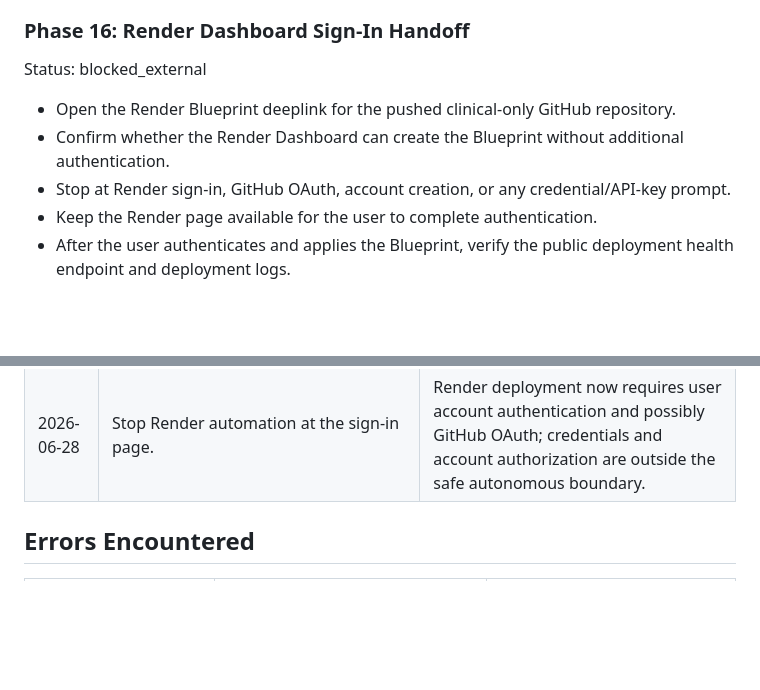
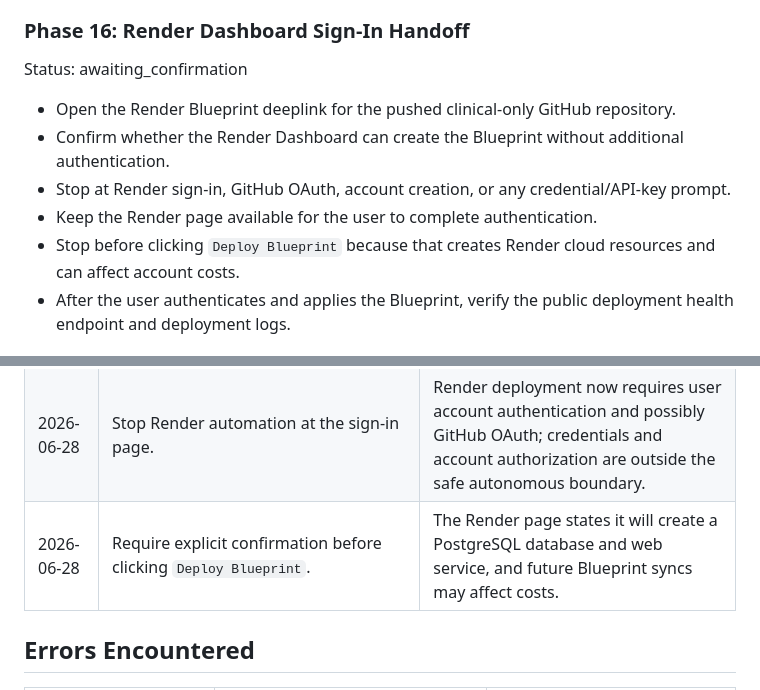
Before and after one commit to dany1230000/work, a Markdown page: .planning/2026-06-22-clinical-differential-support/task_plan.md, 2 parts joined by grey strips. Drawn GitHub-style; blank space fills up the shorter version.

```diff
--- a/.planning/2026-06-22-clinical-differential-support/task_plan.md
+++ b/.planning/2026-06-22-clinical-differential-support/task_plan.md
@@ -150,12 +150,13 @@ Status: complete
 - Stop before Render CLI installation, Render login, Render deployment, cloud account creation, or secret handling.
 
 ### Phase 16: Render Dashboard Sign-In Handoff
-Status: blocked_external
+Status: awaiting_confirmation
 
 - Open the Render Blueprint deeplink for the pushed clinical-only GitHub repository.
 - Confirm whether the Render Dashboard can create the Blueprint without additional authentication.
 - Stop at Render sign-in, GitHub OAuth, account creation, or any credential/API-key prompt.
 - Keep the Render page available for the user to complete authentication.
+- Stop before clicking `Deploy Blueprint` because that creates Render cloud resources and can affect account costs.
 - After the user authenticates and applies the Blueprint, verify the public deployment health endpoint and deployment logs.
 
 ## Decisions
@@ -178,6 +179,7 @@ Status: blocked_external
 | 2026-06-28 | Configure the user-provided GitHub URL as `origin` without pushing. | The existing remote assistant requires an explicit `--push` flag for push operations; the user supplied a URL but not a push instruction. |
 | 2026-06-28 | Publish through an isolated clinical-only Git tree instead of pushing the root repository history. | The current root HEAD tracks `tw_quant_v2/`; a direct push would publish unrelated trading research and violate the scoped clinical deployment boundary. |
 | 2026-06-28 | Stop Render automation at the sign-in page. | Render deployment now requires user account authentication and possibly GitHub OAuth; credentials and account authorization are outside the safe autonomous boundary. |
+| 2026-06-28 | Require explicit confirmation before clicking `Deploy Blueprint`. | The Render page states it will create a PostgreSQL database and web service, and future Blueprint syncs may affect costs. |
 
 ## Errors Encountered
 
```
Also changed, not shown: .planning/2026-06-22-clinical-differential-support/findings.md (+1 -0 lines), .planning/2026-06-22-clinical-differential-support/progress.md (+3 -0 lines).
